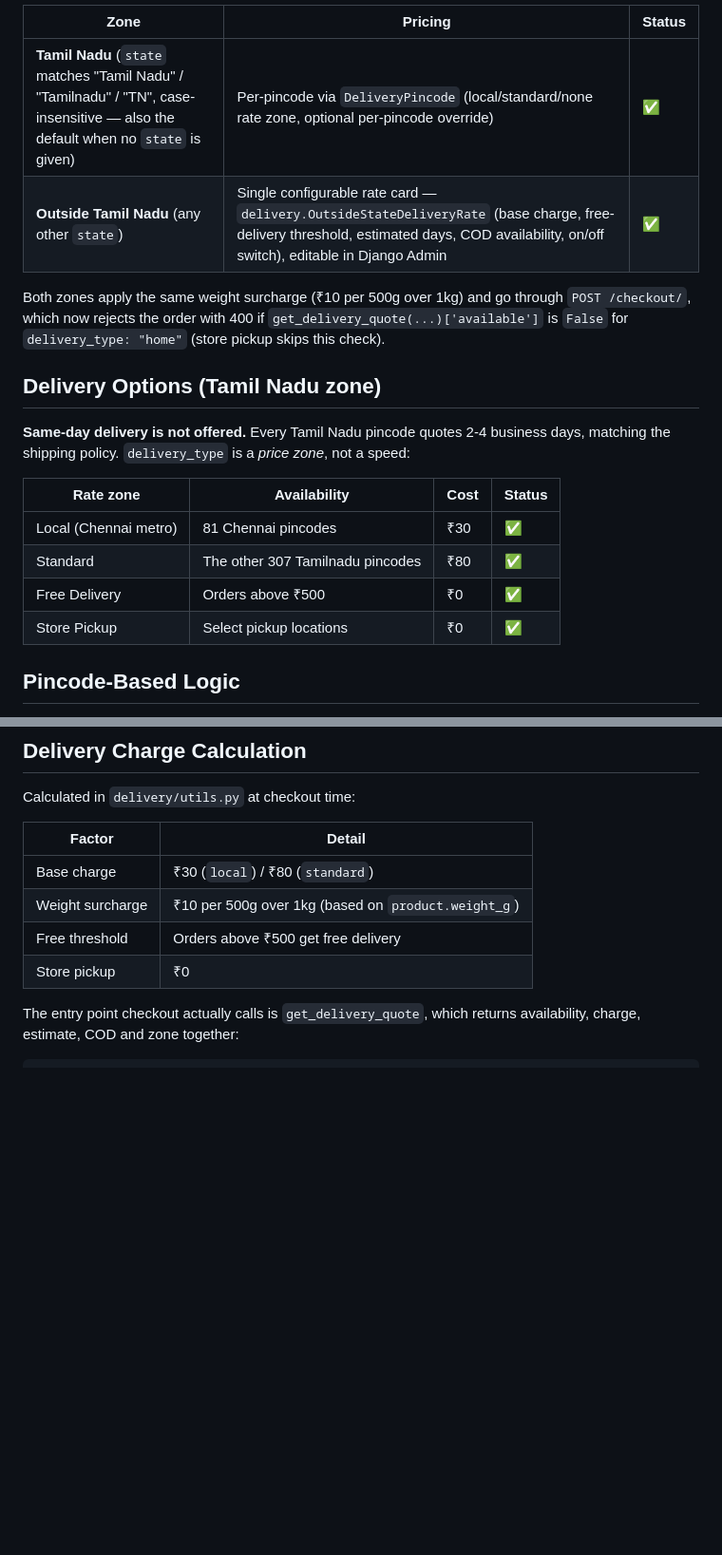
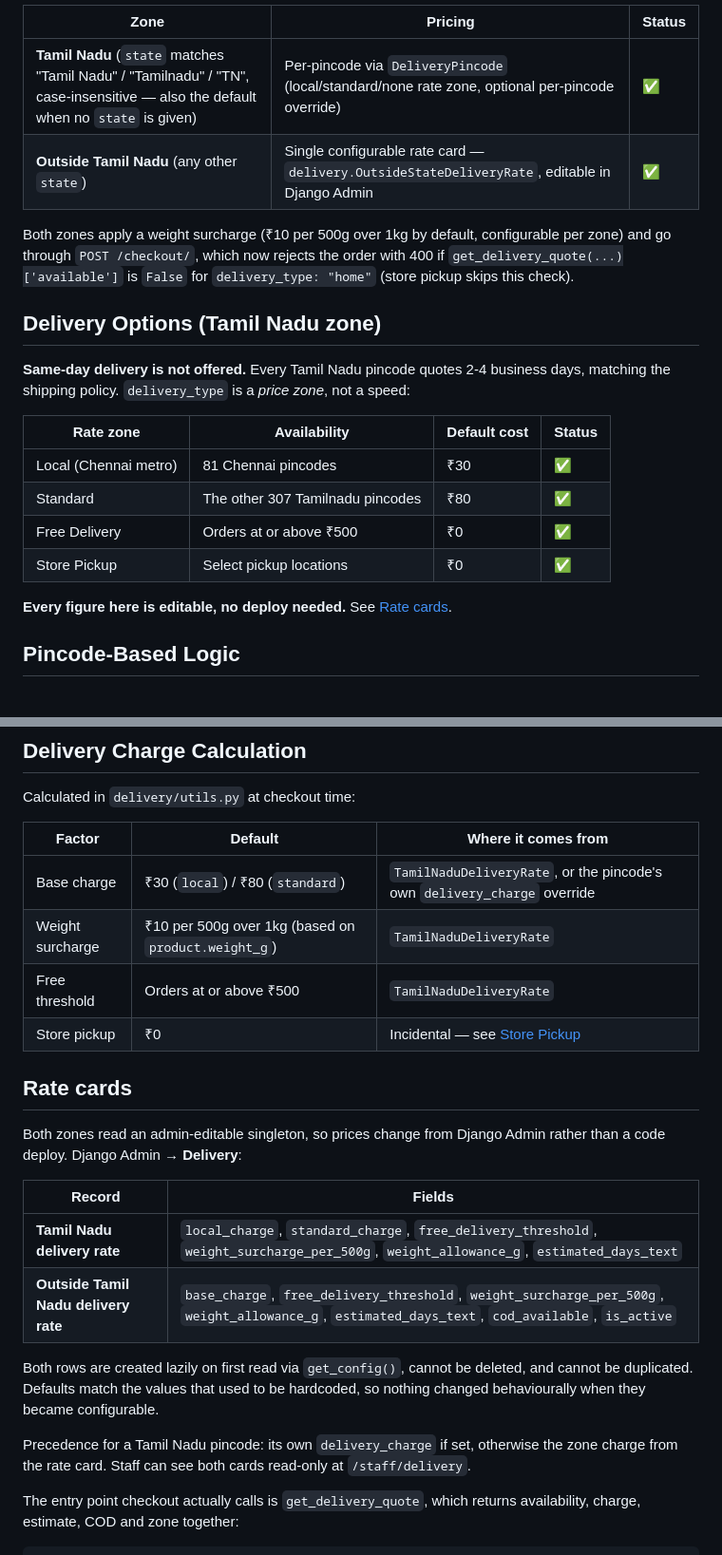
Before and after one commit to TRENZITSOLUTIONS/bestchoice, a Markdown page: docs/DELIVERY.md, 2 parts joined by grey strips. Shown at 95% size. Rendered like a GitHub page; blank space fills up the shorter version.

Commit message:
Document the configurable delivery rate cards

```diff
--- a/docs/DELIVERY.md
+++ b/docs/DELIVERY.md
@@ -9,21 +9,23 @@ Delivery is priced differently depending on the `state` in the shipping address
 | Zone | Pricing | Status |
 |---|---|---|
 | **Tamil Nadu** (`state` matches "Tamil Nadu" / "Tamilnadu" / "TN", case-insensitive — also the default when no `state` is given) | Per-pincode via `DeliveryPincode` (local/standard/none rate zone, optional per-pincode override) | ✅ |
-| **Outside Tamil Nadu** (any other `state`) | Single configurable rate card — `delivery.OutsideStateDeliveryRate` (base charge, free-delivery threshold, estimated days, COD availability, on/off switch), editable in Django Admin | ✅ |
+| **Outside Tamil Nadu** (any other `state`) | Single configurable rate card — `delivery.OutsideStateDeliveryRate`, editable in Django Admin | ✅ |
 
-Both zones apply the same weight surcharge (₹10 per 500g over 1kg) and go through `POST /checkout/`, which now rejects the order with 400 if `get_delivery_quote(...)['available']` is `False` for `delivery_type: "home"` (store pickup skips this check).
+Both zones apply a weight surcharge (₹10 per 500g over 1kg by default, configurable per zone) and go through `POST /checkout/`, which now rejects the order with 400 if `get_delivery_quote(...)['available']` is `False` for `delivery_type: "home"` (store pickup skips this check).
 
 ## Delivery Options (Tamil Nadu zone)
 
 **Same-day delivery is not offered.** Every Tamil Nadu pincode quotes 2-4 business
 days, matching the shipping policy. `delivery_type` is a *price zone*, not a speed:
 
-| Rate zone | Availability | Cost | Status |
+| Rate zone | Availability | Default cost | Status |
 |---|---|---|---|
 | Local (Chennai metro) | 81 Chennai pincodes | ₹30 | ✅ |
 | Standard | The other 307 Tamilnadu pincodes | ₹80 | ✅ |
-| Free Delivery | Orders above ₹500 | ₹0 | ✅ |
-| Store Pickup | Select pickup locations | ₹0 | ✅
+| Free Delivery | Orders at or above ₹500 | ₹0 | ✅ |
+| Store Pickup | Select pickup locations | ₹0 | ✅ |
+
+**Every figure here is editable, no deploy needed.** See [Rate cards](#rate-cards).
 
 ## Pincode-Based Logic
 
@@ -73,12 +81,29 @@ Pass `?state=<state>` to check a non-Tamil-Nadu address against the outside-stat
 
 Calculated in `delivery/utils.py` at checkout time:
 
-| Factor | Detail |
+| Factor | Default | Where it comes from |
+|---|---|---|
+| Base charge | ₹30 (`local`) / ₹80 (`standard`) | `TamilNaduDeliveryRate`, or the pincode's own `delivery_charge` override |
+| Weight surcharge | ₹10 per 500g over 1kg (based on `product.weight_g`) | `TamilNaduDeliveryRate` |
+| Free threshold | Orders at or above ₹500 | `TamilNaduDeliveryRate` |
+| Store pickup | ₹0 | Incidental — see [Store Pickup](#store-pickup) |
+
+## Rate cards
+
+Both zones read an admin-editable singleton, so prices change from Django Admin
+rather than a code deploy. Django Admin → **Delivery**:
+
+| Record | Fields |
 |---|---|
-| Base charge | ₹30 (`local`) / ₹80 (`standard`) |
-| Weight surcharge | ₹10 per 500g over 1kg (based on `product.weight_g`) |
-| Free threshold | Orders above ₹500 get free delivery |
-| Store pickup | ₹0 |
+| **Tamil Nadu delivery rate** | `local_charge`, `standard_charge`, `free_delivery_threshold`, `weight_surcharge_per_500g`, `weight_allowance_g`, `estimated_days_text` |
+| **Outside Tamil Nadu delivery rate** | `base_charge`, `free_delivery_threshold`, `weight_surcharge_per_500g`, `weight_allowance_g`, `estimated_days_text`, `cod_available`, `is_active` |
+
+Both rows are created lazily on first read via `get_config()`, cannot be deleted, and
+cannot be duplicated. Defaults match the values that used to be hardcoded, so nothing
+changed behaviourally when they became configurable.
+
+Precedence for a Tamil Nadu pincode: its own `delivery_charge` if set, otherwise the
+zone charge from the rate card. Staff can see both cards read-only at `/staff/delivery`.
 
 The entry point checkout actually calls is `get_delivery_quote`, which returns
 availability, charge, estimate, COD and zone together:
```
Also changed, not shown: other parts of docs/DELIVERY.md (+7 -1 lines).
